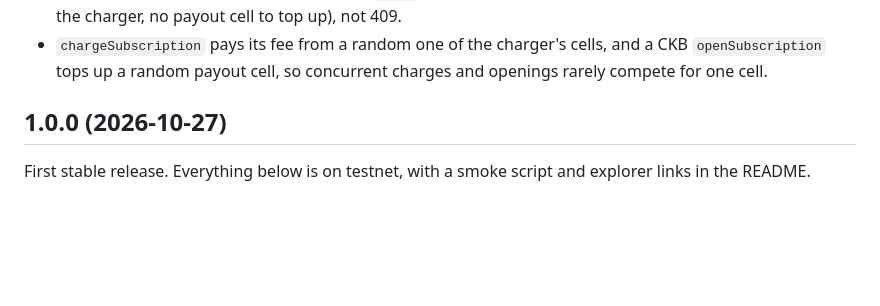
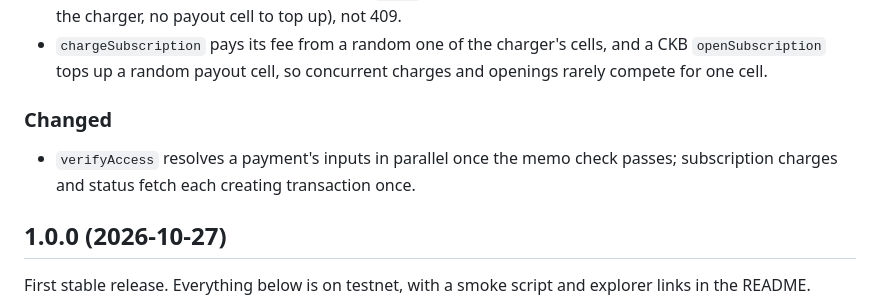
Before and after one commit to luongthanhtung03/ckb-session-kit, a Markdown page: CHANGELOG.md, the part around the change. GitHub-like rendering; blank space fills up the shorter version.

Commit message:
docs(changelog): note the review's performance changes
Co-Authored-By: Claude Opus 5.5 <noreply@anthropic.com>

```diff
--- a/CHANGELOG.md
+++ b/CHANGELOG.md
@@ -25,6 +25,10 @@ deployed on CKB **testnet only**; there is no mainnet deployment yet.
 - `chargeSubscription` pays its fee from a random one of the charger's cells, and a
   CKB `openSubscription` tops up a random payout cell, so concurrent charges and
   openings rarely compete for one cell.
+
+### Changed
+- `verifyAccess` resolves a payment's inputs in parallel once the memo check
+  passes; subscription charges and status fetch each creating transaction once.
 
 ## 1.0.0 (2026-10-27)
 
```
